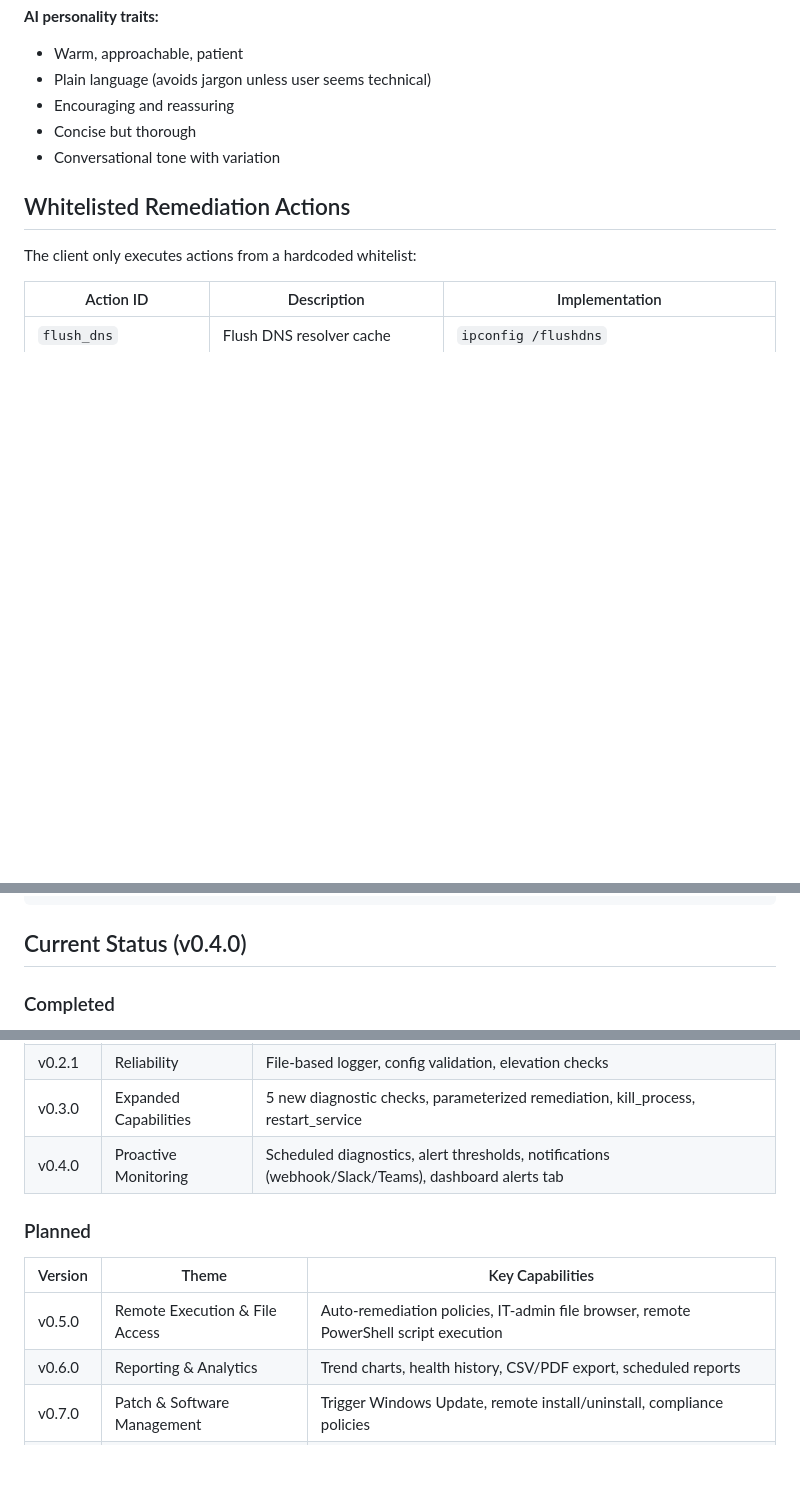
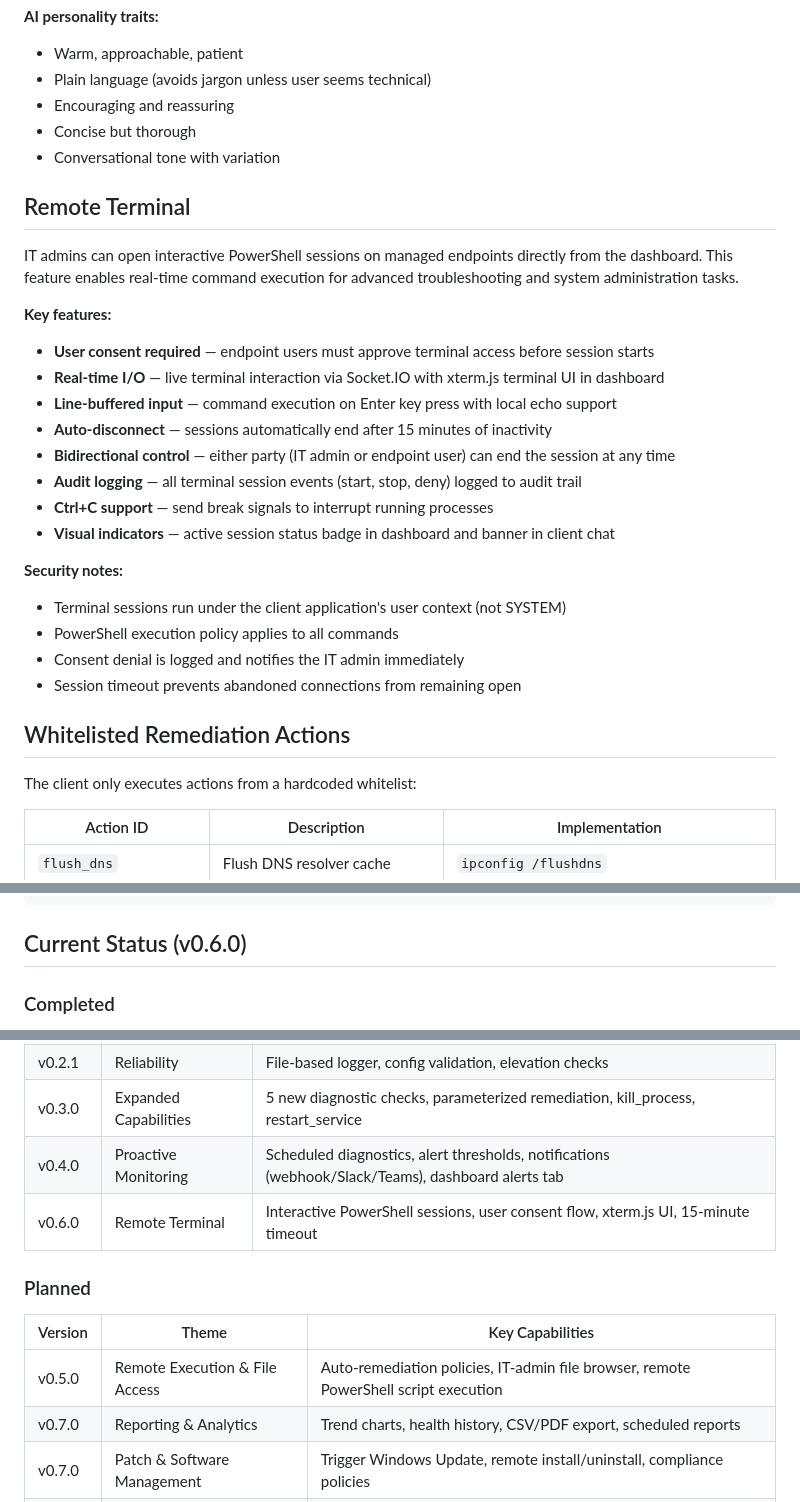
Before and after one commit to shukumei7/pocket-it, a Markdown page: README.md, 3 parts joined by grey strips. Rendered like a GitHub page; blank space fills up the shorter version.

Commit message:
docs: update changelog and readme for v0.6.0 remote terminal
Co-Authored-By: Claude Opus 4.6 <noreply@anthropic.com>

````diff
--- a/README.md
+++ b/README.md
@@ -416,6 +416,26 @@ Rick, Mabel, Jordan, Casey, Morgan, Alex, Sam, Taylor, Quinn, Avery, Robin, Jami
 - Concise but thorough
 - Conversational tone with variation
 
+## Remote Terminal
+
+IT admins can open interactive PowerShell sessions on managed endpoints directly from the dashboard. This feature enables real-time command execution for advanced troubleshooting and system administration tasks.
+
+**Key features:**
+- **User consent required** — endpoint users must approve terminal access before session starts
+- **Real-time I/O** — live terminal interaction via Socket.IO with xterm.js terminal UI in dashboard
+- **Line-buffered input** — command execution on Enter key press with local echo support
+- **Auto-disconnect** — sessions automatically end after 15 minutes of inactivity
+- **Bidirectional control** — either party (IT admin or endpoint user) can end the session at any time
+- **Audit logging** — all terminal session events (start, stop, deny) logged to audit trail
+- **Ctrl+C support** — send break signals to interrupt running processes
+- **Visual indicators** — active session status badge in dashboard and banner in client chat
+
+**Security notes:**
+- Terminal sessions run under the client application's user context (not SYSTEM)
+- PowerShell execution policy applies to all commands
+- Consent denial is logged and notifies the IT admin immediately
+- Session timeout prevents abandoned connections from remaining open
+
 ## Whitelisted Remediation Actions
 
 The client only executes actions from a hardcoded whitelist:
@@ -564,7 +584,7 @@ pocket-it/
             └── chat.js                   # WebView2 JavaScript
 ```
 
-## Current Status (v0.4.0)
+## Current Status (v0.6.0)
 
 ### Completed
 - AI chat with 4 LLM providers (Ollama, OpenAI, Anthropic, Claude CLI)
@@ -637,12 +658,13 @@ dotnet run
 | v0.2.1 | Reliability | File-based logger, config validation, elevation checks |
 | v0.3.0 | Expanded Capabilities | 5 new diagnostic checks, parameterized remediation, kill_process, restart_service |
 | v0.4.0 | Proactive Monitoring | Scheduled diagnostics, alert thresholds, notifications (webhook/Slack/Teams), dashboard alerts tab |
+| v0.6.0 | Remote Terminal | Interactive PowerShell sessions, user consent flow, xterm.js UI, 15-minute timeout |
 
 ### Planned
 | Version | Theme | Key Capabilities |
 |---------|-------|-----------------|
 | v0.5.0 | Remote Execution & File Access | Auto-remediation policies, IT-admin file browser, remote PowerShell script execution |
-| v0.6.0 | Reporting & Analytics | Trend charts, health history, CSV/PDF export, scheduled reports |
+| v0.7.0 | Reporting & Analytics | Trend charts, health history, CSV/PDF export, scheduled reports |
 | v0.7.0 | Patch & Software Management | Trigger Windows Update, remote install/uninstall, compliance policies |
 | v0.8.0 | Knowledge Base | Searchable KB, AI references KB in responses, IT staff curated solutions |
 | v0.9.0 | Multi-tenant & RBAC | Organizations, role-based permissions, IT team management |
````
Also changed, not shown: other parts of README.md (+1 -0 lines), CHANGELOG.md (+24 -1 lines).
